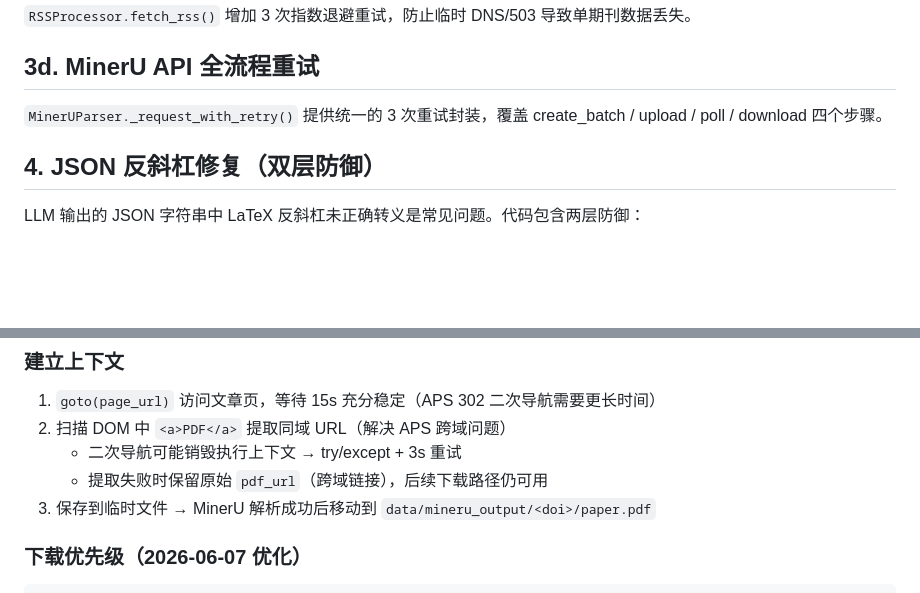
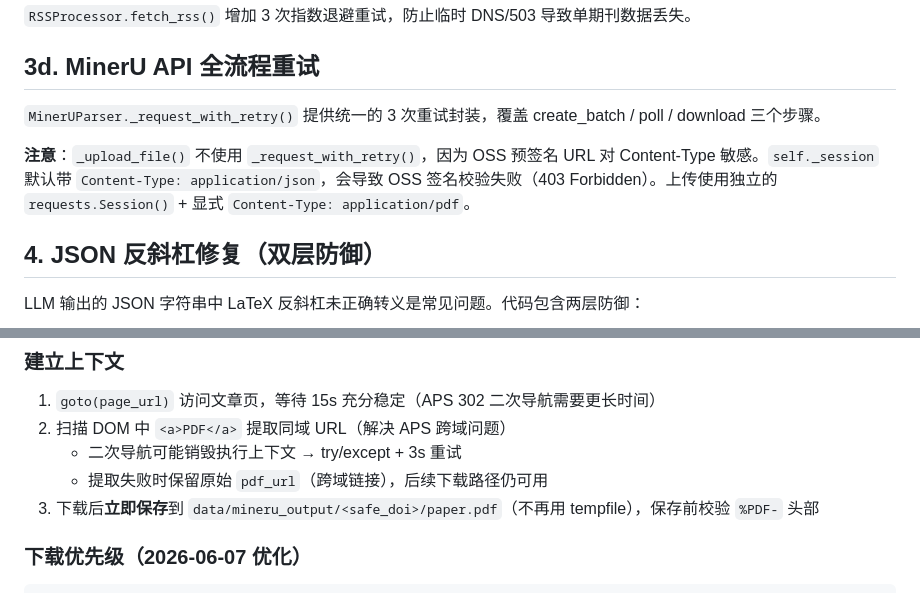
Before and after one commit to zmzm01/PapersCrawler, a Markdown page: docs/design.md, 2 parts joined by grey strips. Drawn GitHub-style; blank space fills up the shorter version.

```diff
--- a/docs/design.md
+++ b/docs/design.md
@@ -625,7 +627,9 @@ SKIP_PHASE_B = False
 
 ## 3d. MinerU API 全流程重试
 
-`MinerUParser._request_with_retry()` 提供统一的 3 次重试封装，覆盖 create_batch / upload / poll / download 四个步骤。
+`MinerUParser._request_with_retry()` 提供统一的 3 次重试封装，覆盖 create_batch / poll / download 三个步骤。
+
+**注意**：`_upload_file()` 不使用 `_request_with_retry()`，因为 OSS 预签名 URL 对 Content-Type 敏感。`self._session` 默认带 `Content-Type: application/json`，会导致 OSS 签名校验失败（403 Forbidden）。上传使用独立的 `requests.Session()` + 显式 `Content-Type: application/pdf`。
 
 ## 4. JSON 反斜杠修复（双层防御）
 
@@ -999,7 +1005,7 @@ python tools/delete_accepted_papers.py --force       # 直接执行
 2. 扫描 DOM 中 `<a>PDF</a>` 提取同域 URL（解决 APS 跨域问题）
    - 二次导航可能销毁执行上下文 → try/except + 3s 重试
    - 提取失败时保留原始 `pdf_url`（跨域链接），后续下载路径仍可用
-3. 保存到临时文件 → MinerU 解析成功后移动到 `data/mineru_output/<doi>/paper.pdf`
+3. 下载后**立即保存**到 `data/mineru_output/<safe_doi>/paper.pdf`（不再用 tempfile），保存前校验 `%PDF-` 头部
 
 ### 下载优先级（2026-06-07 优化）
 
```
Also changed, not shown: other parts of docs/design.md (+20 -5 lines), .opencode/plans/phase-e2-fixes.md (deleted, +0 -35 lines), docs/tasks.md (+4 -0 lines).
